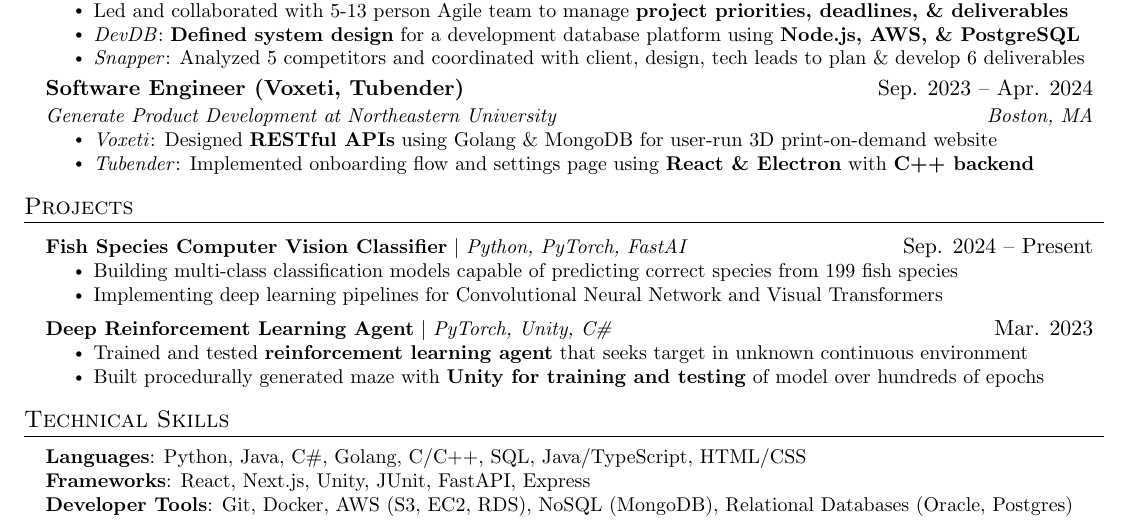
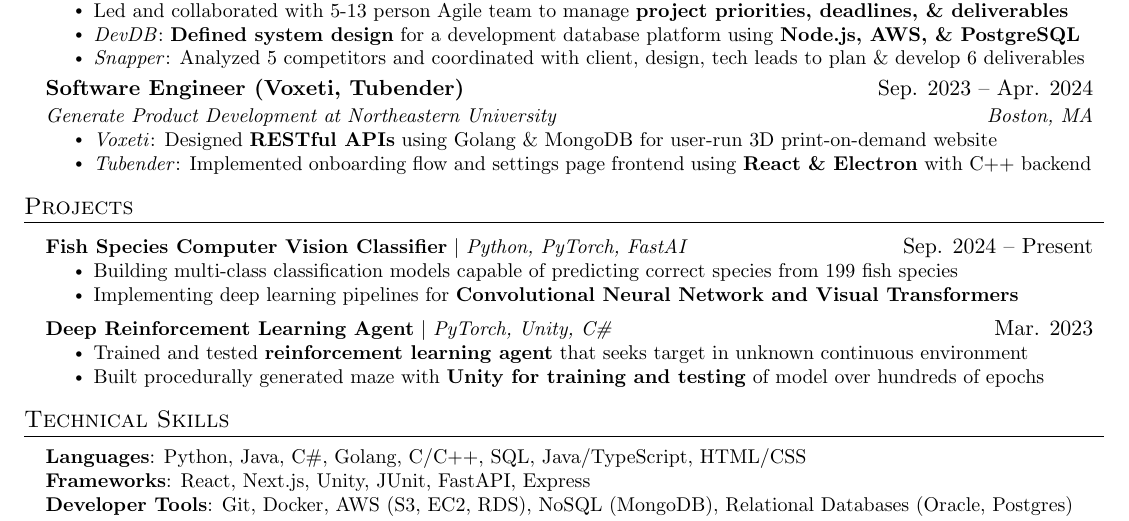
Before and after one commit to natesawant/resume, a LaTeX CV (Nathaniel_Sawant_resume.tex): part of the page, cut so that both start at the same text. Compiled offline with pdfLaTeX.

Commit message:
Bold and add frontend

```diff
--- a/Nathaniel_Sawant_resume.tex
+++ b/Nathaniel_Sawant_resume.tex
@@ -198,7 +198,7 @@
 {Generate Product Development at Northeastern University}{Boston, MA}
 \resumeItemListStart
 \resumeItem{\textit{Voxeti}: Designed \textbf{RESTful APIs} using Golang \& MongoDB for user-run 3D print-on-demand website}
-\resumeItem{\textit{Tubender}: Implemented onboarding flow and settings page using \textbf{React \& Electron} with \textbf{C++ backend}}
+\resumeItem{\textit{Tubender}: Implemented onboarding flow and settings page frontend using \textbf{React \& Electron} with C++ backend}
 \resumeItemListEnd
 
 \resumeSubHeadingListEnd
@@ -210,7 +210,7 @@
 {\textbf{Fish Species Computer Vision Classifier} $|$ \emph{Python, PyTorch, FastAI}}{Sep. 2024 -- Present}
 \resumeItemListStart
 \resumeItem{Building multi-class classification models capable of predicting correct species from 199 fish species}
-\resumeItem{Implementing deep learning pipelines for Convolutional Neural Network and Visual Transformers}
+\resumeItem{Implementing deep learning pipelines for \bf{Convolutional Neural Network} and \bf{Visual Transformers}}
 \resumeItemListEnd
 \resumeProjectHeading
 {\textbf{Deep Reinforcement Learning Agent} $|$ \emph{PyTorch, Unity, C\#}}{Mar. 2023}
```
Also changed, not shown: Nathaniel_Sawant_resume.pdf.
